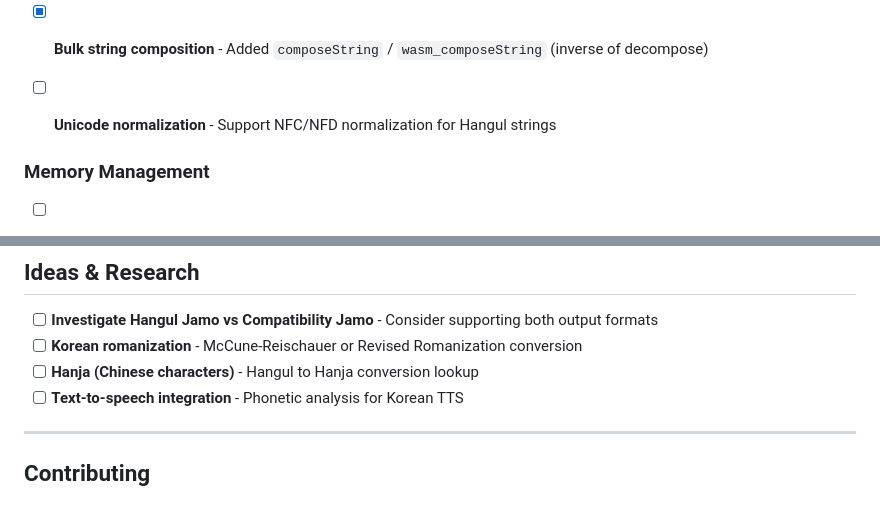
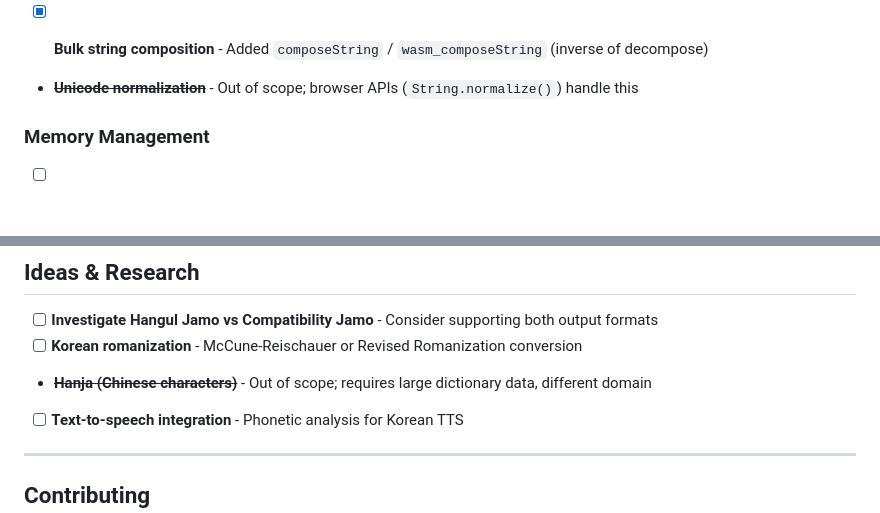
Before and after one commit to pastel-sketchbook/hangul-wasm, a Markdown page: TODO.md, 2 parts joined by grey strips. Rendered like a GitHub page.

Commit message:
docs: mark out-of-scope items in TODO.md
- Unicode normalization: browser APIs handle this
- Hanja conversion: different domain, large dictionary required

```diff
--- a/TODO.md
+++ b/TODO.md
@@ -64,7 +64,7 @@ This document tracks planned enhancements, known issues, and future work for the
 
 - [x] **Bulk string composition** - Added `composeString` / `wasm_composeString` (inverse of decompose)
 
-- [ ] **Unicode normalization** - Support NFC/NFD normalization for Hangul strings
+- ~~**Unicode normalization**~~ - Out of scope; browser APIs (`String.normalize()`) handle this
 
 ### Memory Management
 
@@ -170,7 +170,7 @@ This document tracks planned enhancements, known issues, and future work for the
 
 - [ ] **Investigate Hangul Jamo vs Compatibility Jamo** - Consider supporting both output formats
 - [ ] **Korean romanization** - McCune-Reischauer or Revised Romanization conversion
-- [ ] **Hanja (Chinese characters)** - Hangul to Hanja conversion lookup
+- ~~**Hanja (Chinese characters)**~~ - Out of scope; requires large dictionary data, different domain
 - [ ] **Text-to-speech integration** - Phonetic analysis for Korean TTS
 
 ---
```
